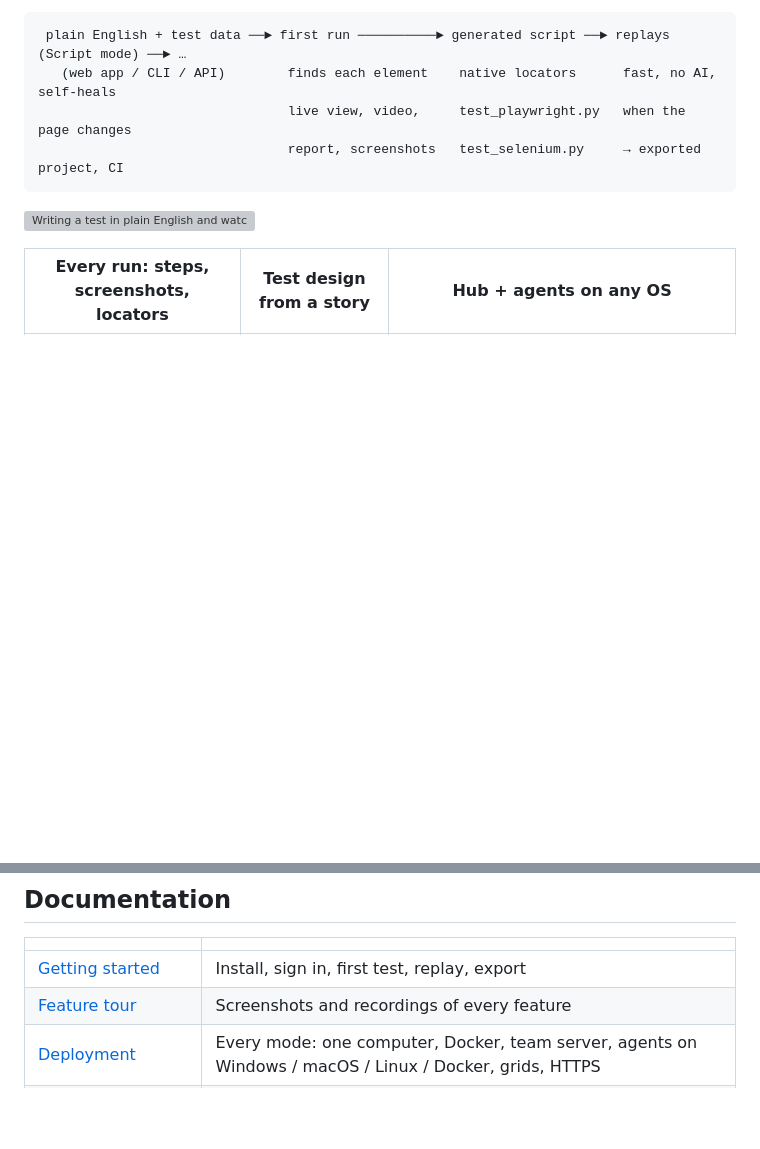
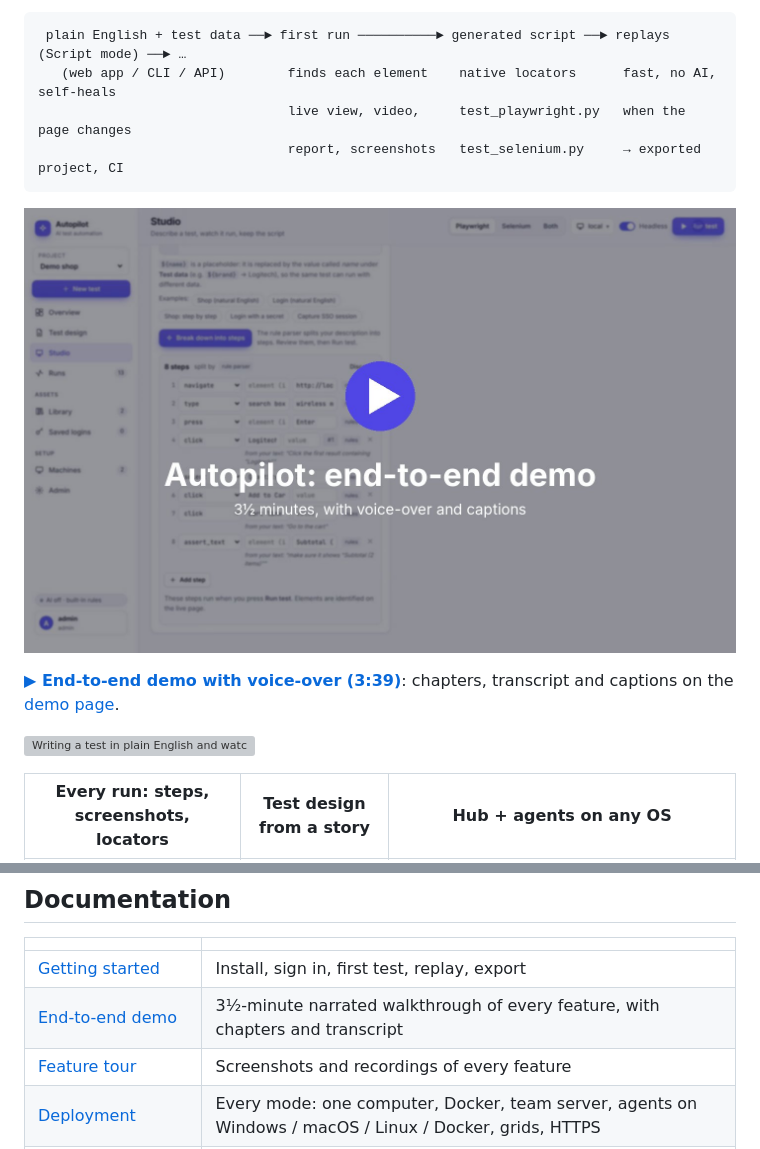
Before and after one commit to Tarun-Aditya/Test-AI, a Markdown page: README.md, 2 parts joined by grey strips. Drawn GitHub-style; pictures changed too: docs/media/demo/e2e-demo-poster.jpg (added); blank space fills up the shorter version; grey boxes are pictures that could not be loaded.

````diff
--- a/README.md
+++ b/README.md
@@ -11,6 +11,10 @@ script** you can replay on any engine, browser or machine, or take away as a sta
                                 live view, video,     test_playwright.py   when the page changes
                                 report, screenshots   test_selenium.py     → exported project, CI
 ```
+
+[![Watch the end-to-end demo with voice-over](docs/media/demo/e2e-demo-poster.jpg)](docs/media/demo/e2e-demo.mp4)
+
+**[▶ End-to-end demo with voice-over (3:39)](docs/demo.md)**: chapters, transcript and captions on the [demo page](docs/demo.md).
 
 [![Writing a test in plain English and watching it run live](docs/media/videos/studio-run.gif)](docs/media/videos/studio-run.mp4)
 
@@ -65,6 +69,7 @@ Docker instead: `docker compose up --build`. Full instructions: **[Getting start
 | | |
 |---|---|
 | [Getting started](docs/getting-started.md) | Install, sign in, first test, replay, export |
+| [End-to-end demo](docs/demo.md) | 3½-minute narrated walkthrough of every feature, with chapters and transcript |
 | [Feature tour](docs/features.md) | Screenshots and recordings of every feature |
 | [Deployment](docs/deployment.md) | Every mode: one computer, Docker, team server, agents on Windows / macOS / Linux / Docker, grids, HTTPS |
 | [User guide](docs/user-guide.md) | Writing tests, data and iterations, runs, replay, scripts, logins, accounts |
````
Also changed, not shown: docs/README.md (+2 -1 lines), docs/demo.md (added, +78 -0 lines), docs/features.md (+2 -1 lines), 8 other files.
